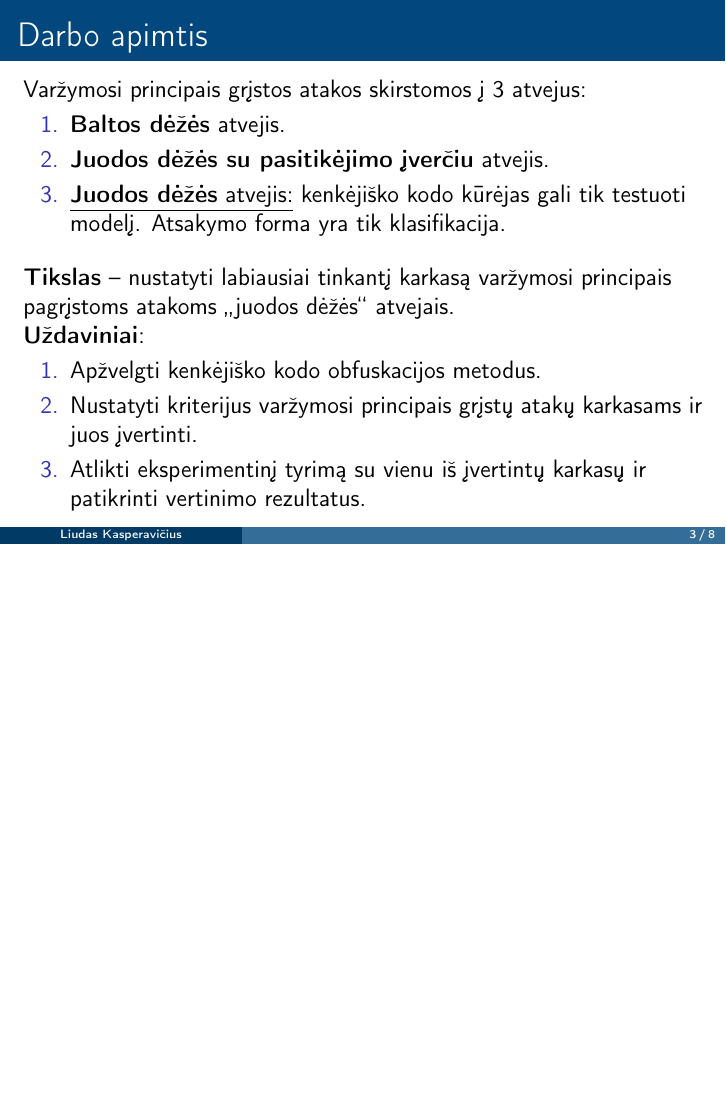
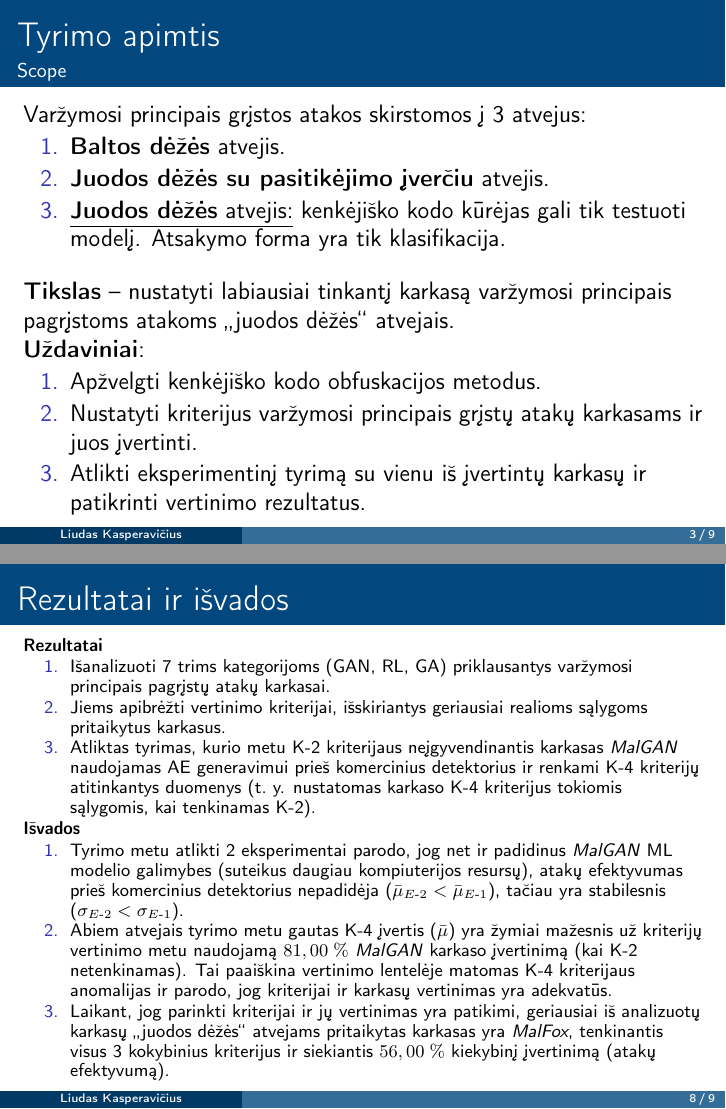
Before and after one commit to onlyidev/course_work_slides, LaTeX slides (kursinis.tex): page 7 of 28 before the commit and pages 7 and 28 of 29 after it, the two joined at a grey line, the shorter picture padded with empty space. Compiled offline with pdfLaTeX.

Commit message:
feat(slides): Added formality for results and implicatios

```diff
--- a/kursinis.tex
+++ b/kursinis.tex
@@ -98,9 +97,10 @@
     \end{itemize}
 \end{frame}
 
-\section{Darbo apimtis}
+\section{Tyrimo apimtis}
 \begin{frame}
-    \frametitle{Darbo apimtis}
+    \frametitle{Tyrimo apimtis}
+    \framesubtitle{Scope}
 
     Varžymosi principais grįstos atakos skirstomos į 3 atvejus:
     \begin{enumerate}
@@ -242,6 +243,3 @@
         \end{small}
     \end{figure} \pause
 
-    Vidurkis ($\bar{\mu}$) = 26,85\;\% \pause \\
-    $\implies$ Kriterijų vertinimas adekvatus \pause \\
-    $\implies$ \textit{MalFox} karkasas geriausiai tinka varžymosi principais pagrįstoms atakoms \enquote{juodos dėžės} atvejais
@@ -248,3 +250,40 @@
+\end{frame}
+
+\section{Rezultatai ir išvados}
+\begin{frame}
+    \fontsize{9pt}{10pt}\selectfont
+    \frametitle{Rezultatai ir išvados}
+    \textbf{Rezultatai}
+    \begin{enumerate}
+        \item Išanalizuoti 7 trims kategorijoms (\uppercase{gan}, \uppercase{rl}, \uppercase{ga})
+              priklausantys varžymosi principais pagrįstų atakų karkasai.
+        \item Jiems apibrėžti vertinimo kriterijai, išskiriantys geriausiai realioms sąlygoms
+              pritaikytus karkasus.
+        \item Atliktas tyrimas, kurio metu K-2 kriterijaus
+              neįgyvendinantis karkasas \textit{MalGAN} naudojamas \uppercase{ae}
+              generavimui prieš komercinius detektorius ir renkami
+              K-4 kriterijų atitinkantys duomenys (t.~y. nustatomas
+              karkaso K-4 kriterijus tokiomis sąlygomis, kai tenkinamas K-2).
+    \end{enumerate}
+
+    \textbf{Išvados}
+    \begin{enumerate}
+        \item Tyrimo metu atlikti 2 eksperimentai parodo, jog net ir padidinus
+              \textit{MalGAN} \uppercase{ml} modelio galimybes (suteikus daugiau kompiuterijos
+              resursų), atakų efektyvumas prieš komercinius detektorius nepadidėja
+              ($\bar{\mu}_{E \text{-} 2} < \bar{\mu}_{E \text{-} 1}$), tačiau yra stabilesnis
+              ($\sigma_{E \text{-} 2} < \sigma_{E \text{-} 1}$).
+        \item Abiem atvejais tyrimo metu gautas K-4 įvertis
+              ($\bar{\mu}$) yra žymiai mažesnis už kriterijų vertinimo metu naudojamą $81,00
+                  \; \%$ \textit{MalGAN} karkaso įvertinimą (kai
+              K-2 netenkinamas). Tai paaiškina vertinimo lentelėje matomas K-4
+              kriterijaus anomalijas ir parodo, jog kriterijai ir karkasų
+              vertinimas yra adekvatūs.
+        \item Laikant, jog parinkti kriterijai ir jų vertinimas yra patikimi, geriausiai iš
+              analizuotų karkasų \enquote{juodos dėžės} atvejams pritaikytas
+              karkasas yra \textit{MalFox}, tenkinantis visus 3 kokybinius
+              kriterijus ir siekiantis $56,00 \; \%$ kiekybinį įvertinimą (atakų efektyvumą).
+    \end{enumerate}
 
 \end{frame}
 
```
Also changed, not shown: kursinis.tex (8 more changed lines). Lines whose indentation alone changed are shown as unchanged.
